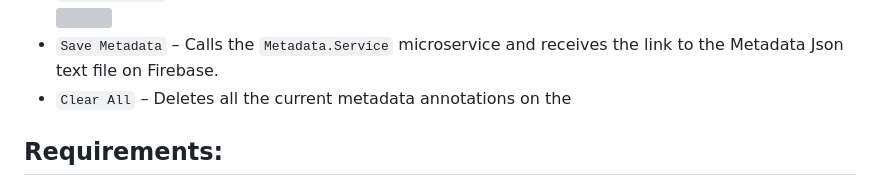
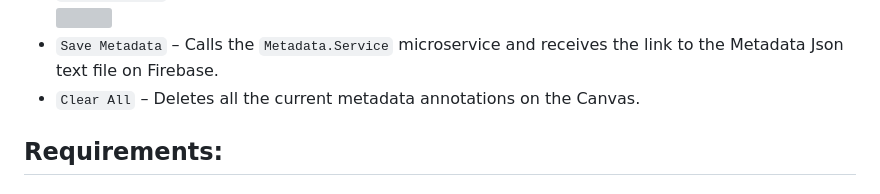
Before and after one commit to OfirGilad369/Image-Canvas-Editor, a Markdown page: README.md, the part around the change. GitHub-like rendering; grey boxes are pictures that could not be loaded.

```diff
--- a/README.md
+++ b/README.md
@@ -133,7 +133,7 @@ The metadata is represented as annotations on the image in the Canvas and can be
 - `Edit Metadata` – Enables opening the window for editing the current Metadata JSON. \
   <img src="assets%2FMetadata.png" height="300" width="400"/>
 - `Save Metadata` – Calls the `Metadata.Service` microservice and receives the link to the Metadata Json text file on Firebase.
-- `Clear All` – Deletes all the current metadata annotations on the
+- `Clear All` – Deletes all the current metadata annotations on the Canvas.
 
 
 ## Requirements:
```
